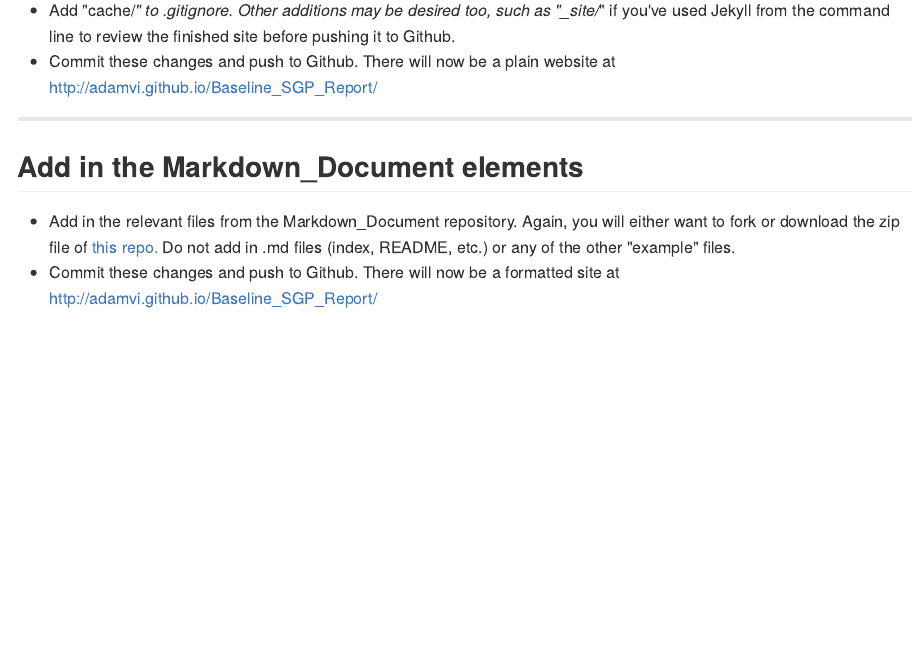
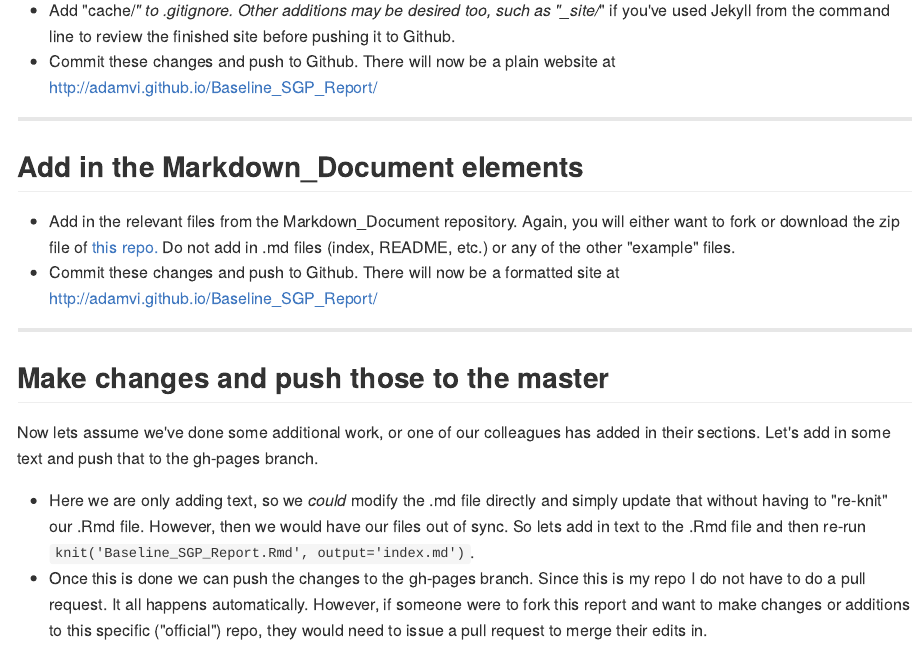
Before and after one commit to adamvi/NCME_2014, an R Markdown document (index.Rmd): the page in a window 1100 px wide, from 2680 px down. The pictures show the output file index.md that the author committed with the source, drawn offline in the style of GitHub.

Commit message:
Add final slide

```diff
--- a/index.Rmd
+++ b/index.Rmd
@@ -119,3 +119,11 @@ When we knit the file, we produced a directory called the "cache," which saves s
 
 *  Add in the relevant files from the Markdown_Document repository.  Again, you will either want to fork or download the zip file of [this repo.](https://github.com/adamvi/Markdown_Document)  Do not add in .md files (index, README, etc.) or any of the other "example" files.
 *  Commit these changes and push to Github.  There will now be a formatted site at http://adamvi.github.io/Baseline_SGP_Report/
+
+---
+
+## Make changes and push those to the master
+
+Now lets assume we've done some additional work, or one of our colleagues has added in their sections.  Let's add in some text and push that to the gh-pages branch.
+*  Here we are only adding text, so we *could* modify the .md file directly and simply update that without having to "re-knit" our .Rmd file.  However, then we would have our files out of sync.  So lets add in text to the .Rmd file and then re-run `knit('Baseline_SGP_Report.Rmd', output='index.md')`.
+* Once this is done we can push the changes to the gh-pages branch.  Since this is my repo I do not have to do a pull request.  It all happens automatically.  However, if someone were to fork this report and want to make changes or additions to this specific ("official") repo, they would need to issue a pull request to merge their edits in.
```
Also changed, not shown: index.md.
